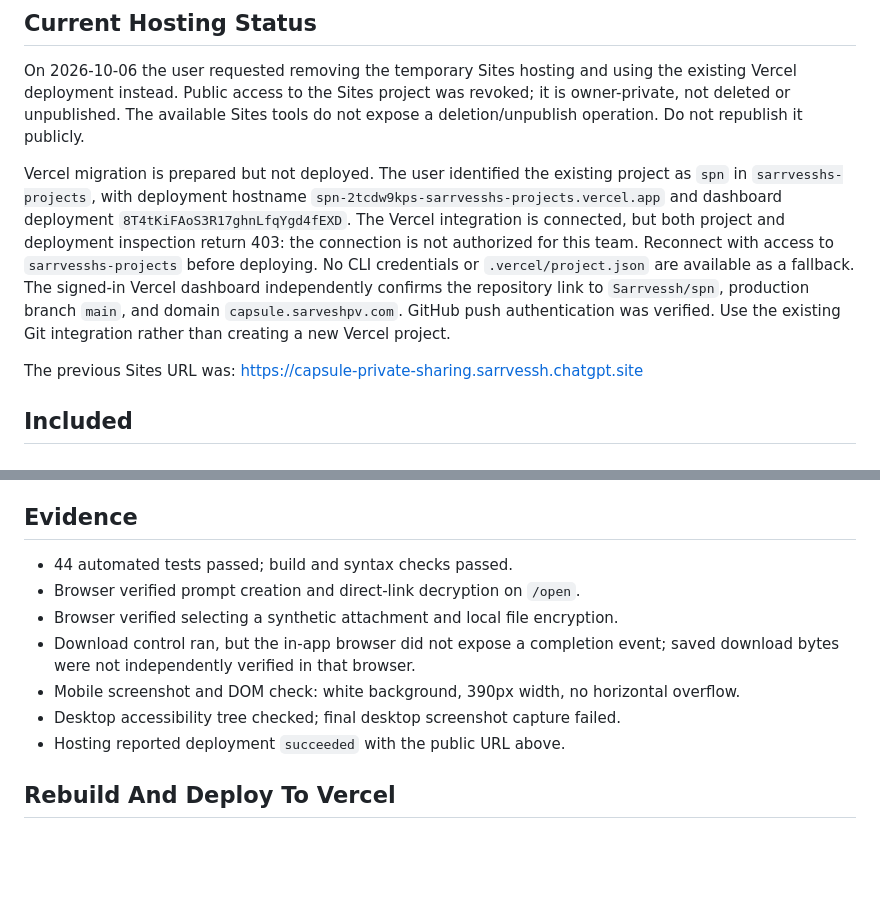
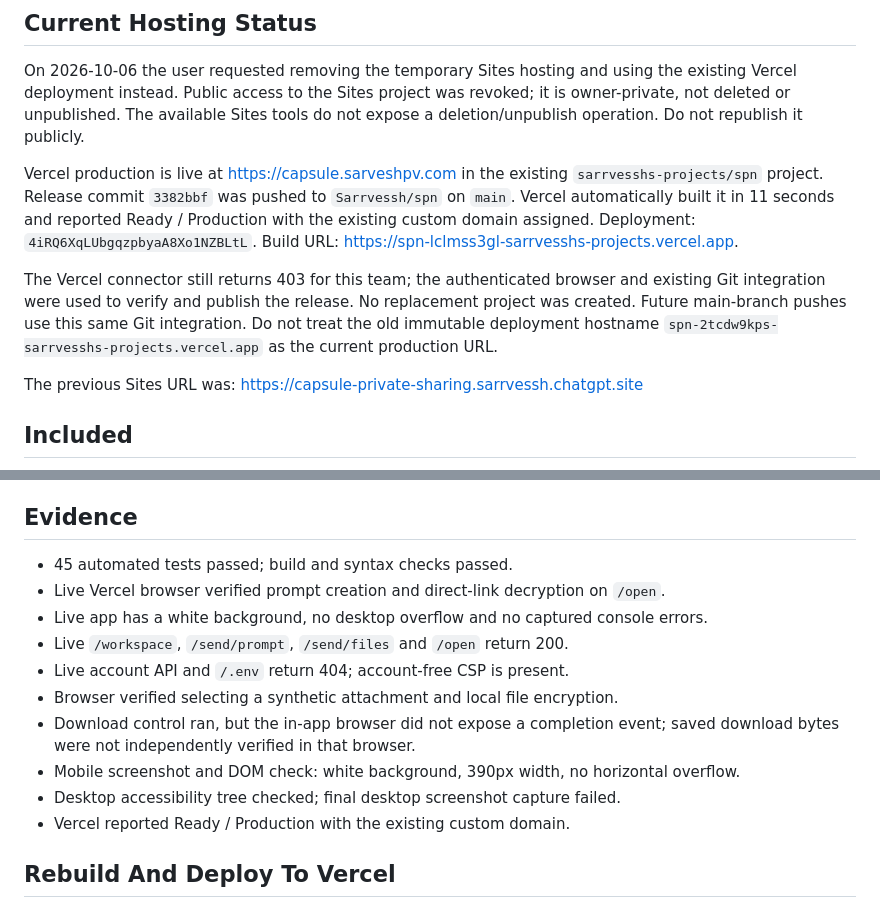
Before and after one commit to Sarrvessh/spn, a Markdown page: PUBLIC_RELEASE.md, 2 parts joined by grey strips. Drawn GitHub-style; blank space fills up the shorter version.

Commit message:
Record verified Vercel production release

```diff
--- a/PUBLIC_RELEASE.md
+++ b/PUBLIC_RELEASE.md
@@ -7,17 +7,18 @@ the existing Vercel deployment instead. Public access to the Sites project was
 revoked; it is owner-private, not deleted or unpublished. The available Sites
 tools do not expose a deletion/unpublish operation. Do not republish it publicly.
 
-Vercel migration is prepared but not deployed. The user identified the existing
-project as `spn` in `sarrvesshs-projects`, with deployment hostname
-`spn-2tcdw9kps-sarrvesshs-projects.vercel.app` and dashboard deployment
-`8T4tKiFAoS3R17ghnLfqYgd4fEXD`. The Vercel integration is connected, but both
-project and deployment inspection return 403: the connection is not authorized
-for this team. Reconnect with access to `sarrvesshs-projects` before deploying.
-No CLI credentials or `.vercel/project.json` are available as a fallback.
-The signed-in Vercel dashboard independently confirms the repository link to
-`Sarrvessh/spn`, production branch `main`, and domain `capsule.sarveshpv.com`.
-GitHub push authentication was verified. Use the existing Git integration rather
-than creating a new Vercel project.
+Vercel production is live at https://capsule.sarveshpv.com in the existing
+`sarrvesshs-projects/spn` project. Release commit `3382bbf` was pushed to
+`Sarrvessh/spn` on `main`. Vercel automatically built it in 11 seconds and
+reported Ready / Production with the existing custom domain assigned.
+Deployment: `4iRQ6XqLUbgqzpbyaA8Xo1NZBLtL`.
+Build URL: https://spn-lclmss3gl-sarrvesshs-projects.vercel.app.
+
+The Vercel connector still returns 403 for this team; the authenticated browser
+and existing Git integration were used to verify and publish the release.
+No replacement project was created. Future main-branch pushes use this same
+Git integration. Do not treat the old immutable deployment hostname
+`spn-2tcdw9kps-sarrvesshs-projects.vercel.app` as the current production URL.
 
 The previous Sites URL was:
 https://capsule-private-sharing.sarrvessh.chatgpt.site
@@ -42,14 +43,17 @@ can open it. Share passwords separately.
 
 ## Evidence
 
-- 44 automated tests passed; build and syntax checks passed.
-- Browser verified prompt creation and direct-link decryption on `/open`.
+- 45 automated tests passed; build and syntax checks passed.
+- Live Vercel browser verified prompt creation and direct-link decryption on `/open`.
+- Live app has a white background, no desktop overflow and no captured console errors.
+- Live `/workspace`, `/send/prompt`, `/send/files` and `/open` return 200.
+- Live account API and `/.env` return 404; account-free CSP is present.
 - Browser verified selecting a synthetic attachment and local file encryption.
 - Download control ran, but the in-app browser did not expose a completion event;
   saved download bytes were not independently verified in that browser.
 - Mobile screenshot and DOM check: white background, 390px width, no horizontal overflow.
 - Desktop accessibility tree checked; final desktop screenshot capture failed.
-- Hosting reported deployment `succeeded` with the public URL above.
+- Vercel reported Ready / Production with the existing custom domain.
 
 ## Rebuild And Deploy To Vercel
 
```
